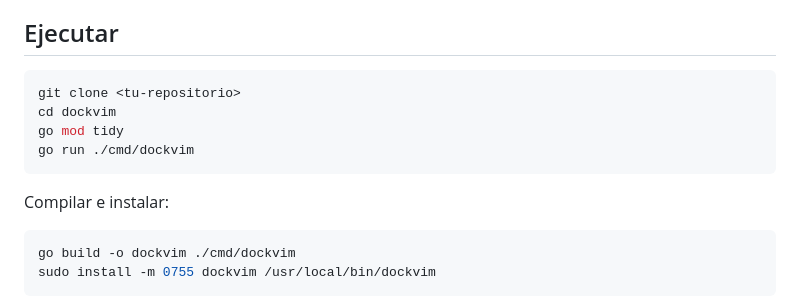
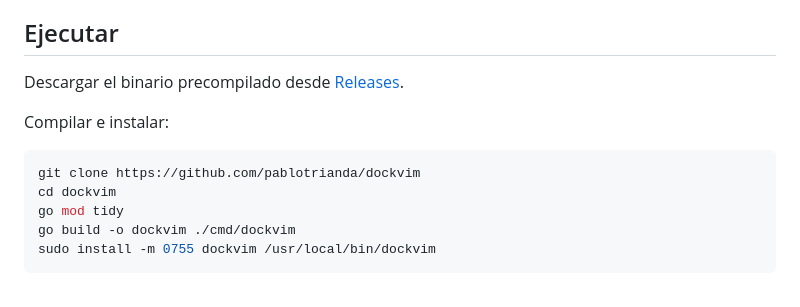
Before and after one commit to pablotrianda/dockvim, a Markdown page: README.md, the part around the change. Rendered like a GitHub page.

Commit message:
fix: actualizar instrucciones de ejecución en README.md

````diff
--- a/README.md
+++ b/README.md
@@ -14,16 +14,14 @@ TUI minimalista de panel único para administrar contenedores Docker y proyectos
 
 ## Ejecutar
 
-```bash
-git clone <tu-repositorio>
-cd dockvim
-go mod tidy
-go run ./cmd/dockvim
-```
+Descargar el binario precompilado desde [Releases](https://github.com/pablotrianda/dockvim/releases).
 
 Compilar e instalar:
 
 ```bash
+git clone https://github.com/pablotrianda/dockvim
+cd dockvim
+go mod tidy
 go build -o dockvim ./cmd/dockvim
 sudo install -m 0755 dockvim /usr/local/bin/dockvim
 ```
````
